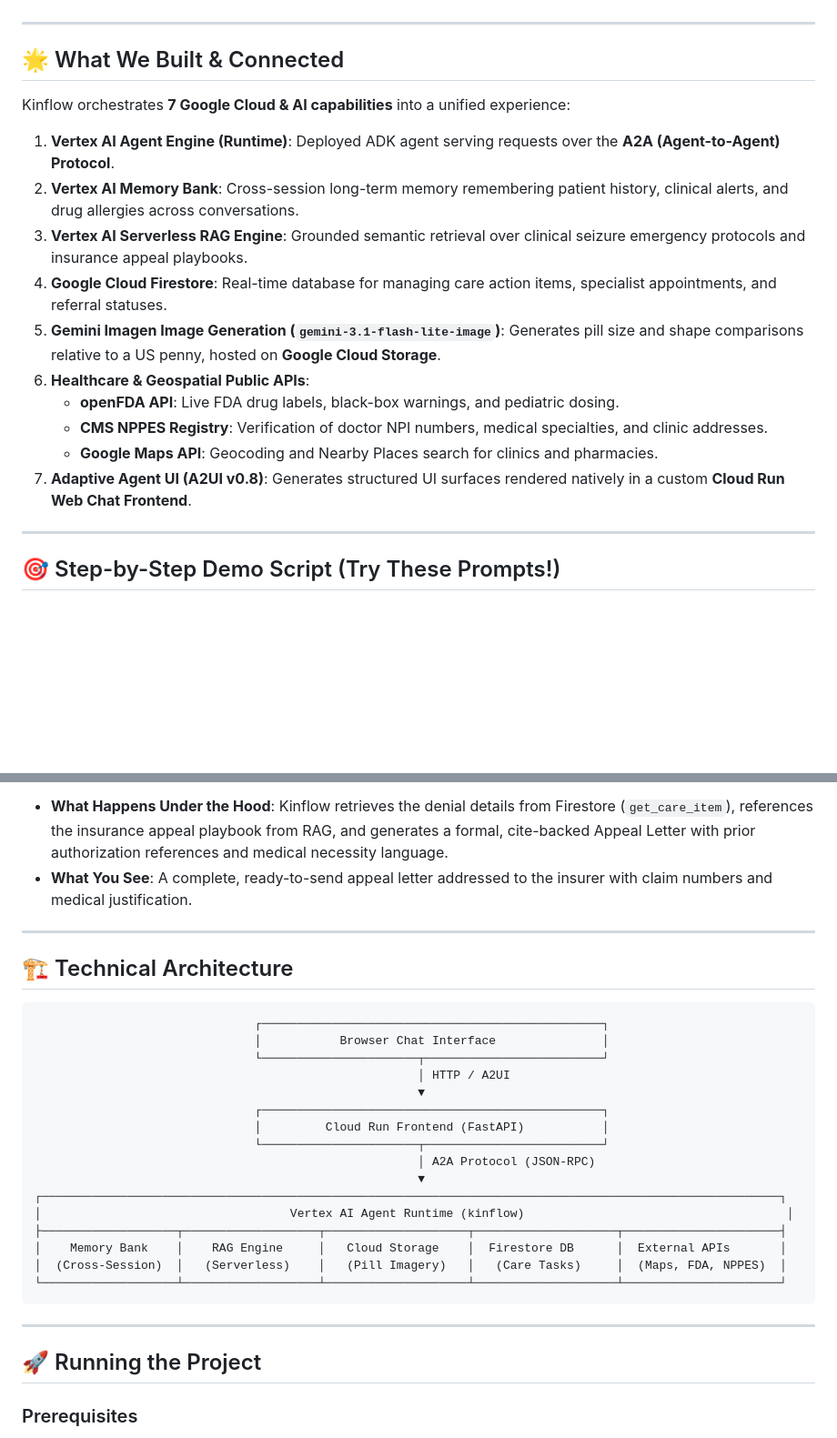
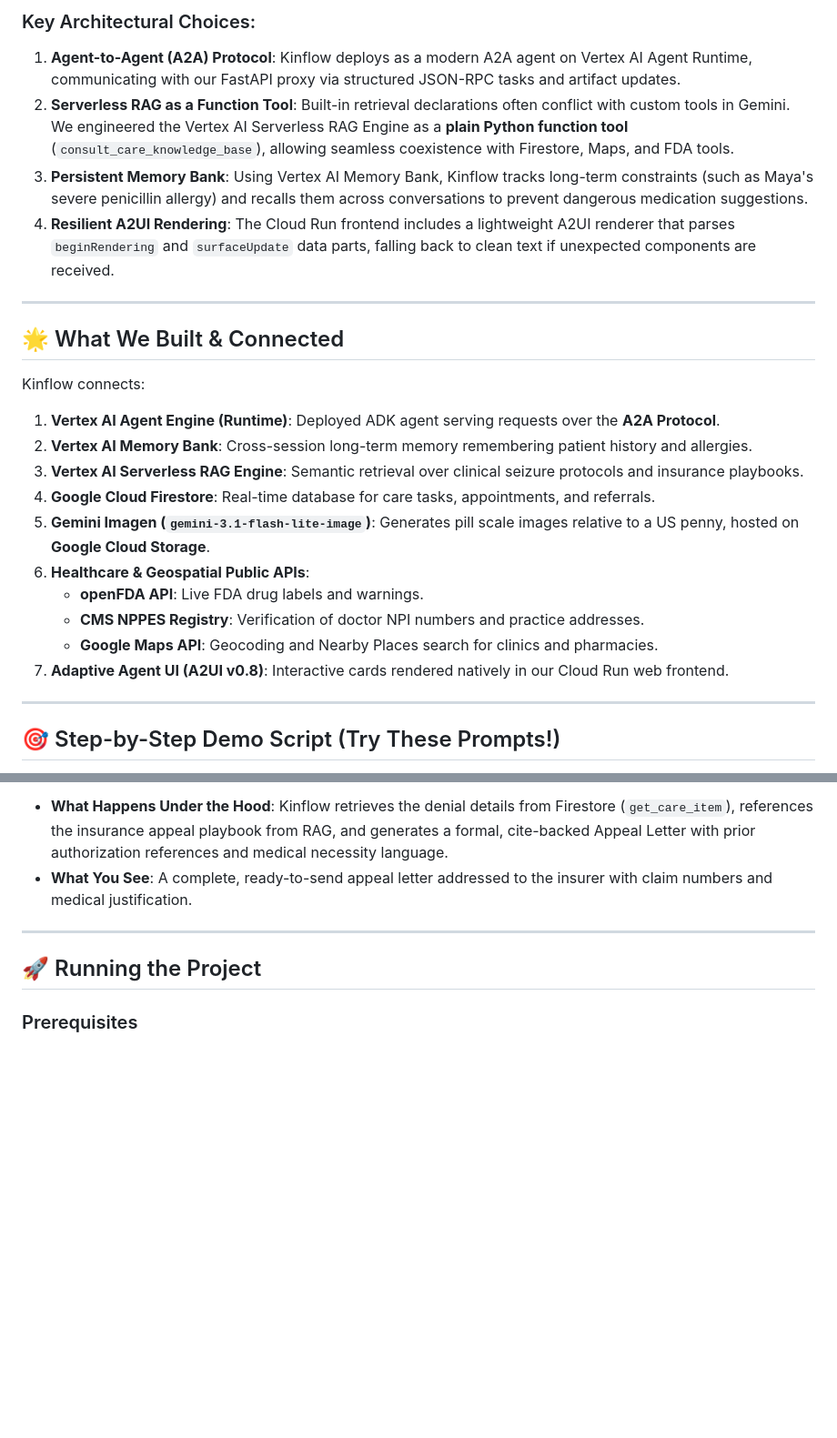
Before and after one commit to tiffany/buildwithgemini-kinflow, a Markdown page: README.md, 2 parts joined by grey strips. Shown at 91% size. Rendered like a GitHub page; blank space fills up the shorter version.

Commit message:
docs: add Why We Built Kinflow and How It Was Built sections

````diff
--- a/README.md
+++ b/README.md
@@ -4,20 +56,24 @@
+### Key Architectural Choices:
+1. **Agent-to-Agent (A2A) Protocol**: Kinflow deploys as a modern A2A agent on Vertex AI Agent Runtime, communicating with our FastAPI proxy via structured JSON-RPC tasks and artifact updates.
+2. **Serverless RAG as a Function Tool**: Built-in retrieval declarations often conflict with custom tools in Gemini. We engineered the Vertex AI Serverless RAG Engine as a **plain Python function tool** (`consult_care_knowledge_base`), allowing seamless coexistence with Firestore, Maps, and FDA tools.
+3. **Persistent Memory Bank**: Using Vertex AI Memory Bank, Kinflow tracks long-term constraints (such as Maya's severe penicillin allergy) and recalls them across conversations to prevent dangerous medication suggestions.
+4. **Resilient A2UI Rendering**: The Cloud Run frontend includes a lightweight A2UI renderer that parses `beginRendering` and `surfaceUpdate` data parts, falling back to clean text if unexpected components are received.
 
 ---
 
 ## 🌟 What We Built & Connected
 
-Kinflow orchestrates **7 Google Cloud & AI capabilities** into a unified experience:
-
-1. **Vertex AI Agent Engine (Runtime)**: Deployed ADK agent serving requests over the **A2A (Agent-to-Agent) Protocol**.
-2. **Vertex AI Memory Bank**: Cross-session long-term memory remembering patient history, clinical alerts, and drug allergies across conversations.
-3. **Vertex AI Serverless RAG Engine**: Grounded semantic retrieval over clinical seizure emergency protocols and insurance appeal playbooks.
-4. **Google Cloud Firestore**: Real-time database for managing care action items, specialist appointments, and referral statuses.
-5. **Gemini Imagen Image Generation (`gemini-3.1-flash-lite-image`)**: Generates pill size and shape comparisons relative to a US penny, hosted on **Google Cloud Storage**.
+Kinflow connects:
+1. **Vertex AI Agent Engine (Runtime)**: Deployed ADK agent serving requests over the **A2A Protocol**.
+2. **Vertex AI Memory Bank**: Cross-session long-term memory remembering patient history and allergies.
+3. **Vertex AI Serverless RAG Engine**: Semantic retrieval over clinical seizure protocols and insurance playbooks.
+4. **Google Cloud Firestore**: Real-time database for care tasks, appointments, and referrals.
+5. **Gemini Imagen (`gemini-3.1-flash-lite-image`)**: Generates pill scale images relative to a US penny, hosted on **Google Cloud Storage**.
 6. **Healthcare & Geospatial Public APIs**:
-   - **openFDA API**: Live FDA drug labels, black-box warnings, and pediatric dosing.
-   - **CMS NPPES Registry**: Verification of doctor NPI numbers, medical specialties, and clinic addresses.
+   - **openFDA API**: Live FDA drug labels and warnings.
+   - **CMS NPPES Registry**: Verification of doctor NPI numbers and practice addresses.
    - **Google Maps API**: Geocoding and Nearby Places search for clinics and pharmacies.
-7. **Adaptive Agent UI (A2UI v0.8)**: Generates structured UI surfaces rendered natively in a custom **Cloud Run Web Chat Frontend**.
+7. **Adaptive Agent UI (A2UI v0.8)**: Interactive cards rendered natively in our Cloud Run web frontend.
 
 ---
 
@@ -90,29 +146,6 @@ To experience the full power of Kinflow and see each connected service in action
 
 ---
 
-## 🏗️ Technical Architecture
-
-```
-                               ┌────────────────────────────────────────────────┐
-                               │           Browser Chat Interface               │
-                               └──────────────────────┬─────────────────────────┘
-                                                      │ HTTP / A2UI
-                                                      ▼
-                               ┌────────────────────────────────────────────────┐
-                               │         Cloud Run Frontend (FastAPI)           │
-                               └──────────────────────┬─────────────────────────┘
-                                                      │ A2A Protocol (JSON-RPC)
-                                                      ▼
-┌────────────────────────────────────────────────────────────────────────────────────────────────────────┐
-│                                   Vertex AI Agent Runtime (kinflow)                                     │
-├───────────────────┬───────────────────┬────────────────────┬────────────────────┬──────────────────────┤
-│    Memory Bank    │    RAG Engine     │   Cloud Storage    │  Firestore DB      │  External APIs       │
-│  (Cross-Session)  │   (Serverless)    │   (Pill Imagery)   │   (Care Tasks)     │  (Maps, FDA, NPPES)  │
-└───────────────────┴───────────────────┴────────────────────┴────────────────────┴──────────────────────┘
-```
-
----
-
 ## 🚀 Running the Project
 
 ### Prerequisites
````
Also changed, not shown: other parts of README.md (+53 -1 lines).
